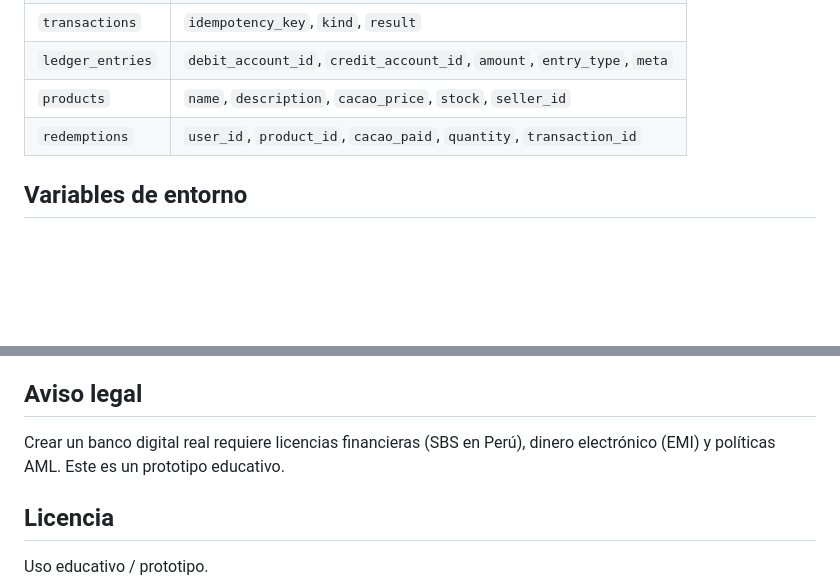
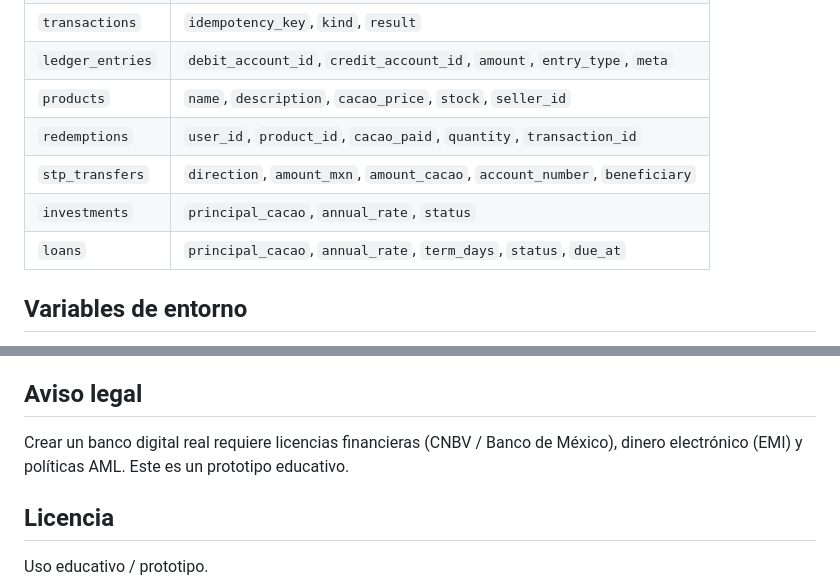
Before and after one commit to Mikato8/Banco-cacaopay, a Markdown page: README.md, 2 parts joined by grey strips. Rendered like a GitHub page; blank space fills up the shorter version.

```diff
--- a/README.md
+++ b/README.md
@@ -75,6 +73,9 @@ de cobrar dos veces. Implementado con `transactions.idempotency_key` `UNIQUE`.
 | `ledger_entries`  | `debit_account_id`, `credit_account_id`, `amount`, `entry_type`, `meta`  |
 | `products`        | `name`, `description`, `cacao_price`, `stock`, `seller_id`               |
 | `redemptions`     | `user_id`, `product_id`, `cacao_paid`, `quantity`, `transaction_id`      |
+| `stp_transfers`   | `direction`, `amount_mxn`, `amount_cacao`, `account_number`, `beneficiary` |
+| `investments`     | `principal_cacao`, `annual_rate`, `status`                                |
+| `loans`           | `principal_cacao`, `annual_rate`, `term_days`, `status`, `due_at`         |
 
 ## Variables de entorno
 
@@ -179,8 +192,8 @@ curl -s -X POST http://127.0.0.1:8000/api/wallet/deposit \
 
 ## Aviso legal
 
-Crear un banco digital real requiere licencias financieras (SBS en Perú), dinero
-electrónico (EMI) y políticas AML. Este es un prototipo educativo.
+Crear un banco digital real requiere licencias financieras (CNBV / Banco de México),
+dinero electrónico (EMI) y políticas AML. Este es un prototipo educativo.
 
 ## Licencia
 
```
Also changed, not shown: other parts of README.md (+17 -7 lines).
